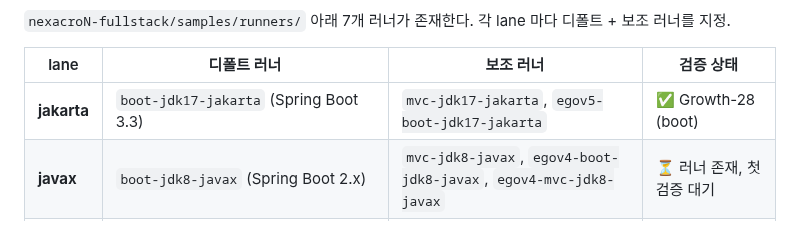
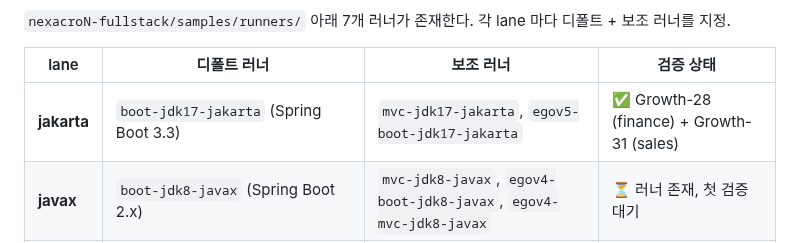
Before and after one commit to JasonMMo/business-fullstack-creater, a Markdown page: CLAUDE.md, the part around the change. Rendered like a GitHub page.

Commit message:
docs(CLAUDE): jakarta lane ledger += Growth-31 sales
§3.12 live-WAS verification ledger now reflects two domains validated
on boot-jdk17-jakarta runner: Growth-28 (finance) and Growth-31 (sales).
Confirms the 4-layer procedure is domain-agnostic across the jakarta
lane (not finance-specific).

Co-Authored-By: Claude Opus 4.7 <noreply@anthropic.com>

```diff
--- a/CLAUDE.md
+++ b/CLAUDE.md
@@ -52,7 +52,7 @@
 
 | lane | 디폴트 러너 | 보조 러너 | 검증 상태 |
 |---|---|---|---|
-| **jakarta** | `boot-jdk17-jakarta` (Spring Boot 3.3) | `mvc-jdk17-jakarta`, `egov5-boot-jdk17-jakarta` | ✅ Growth-28 (boot) |
+| **jakarta** | `boot-jdk17-jakarta` (Spring Boot 3.3) | `mvc-jdk17-jakarta`, `egov5-boot-jdk17-jakarta` | ✅ Growth-28 (finance) + Growth-31 (sales) |
 | **javax** | `boot-jdk8-javax` (Spring Boot 2.x) | `mvc-jdk8-javax`, `egov4-boot-jdk8-javax`, `egov4-mvc-jdk8-javax` | ⏳ 러너 존재, 첫 검증 대기 |
 | **vanilla** | (직접 러너 없음 — `javax` 러너에 임포트 후 사용 또는 자체 minimal-servlet 러너 미정) | — | ⚠️ 검증대 부재 — 결정 필요 |
 
```
